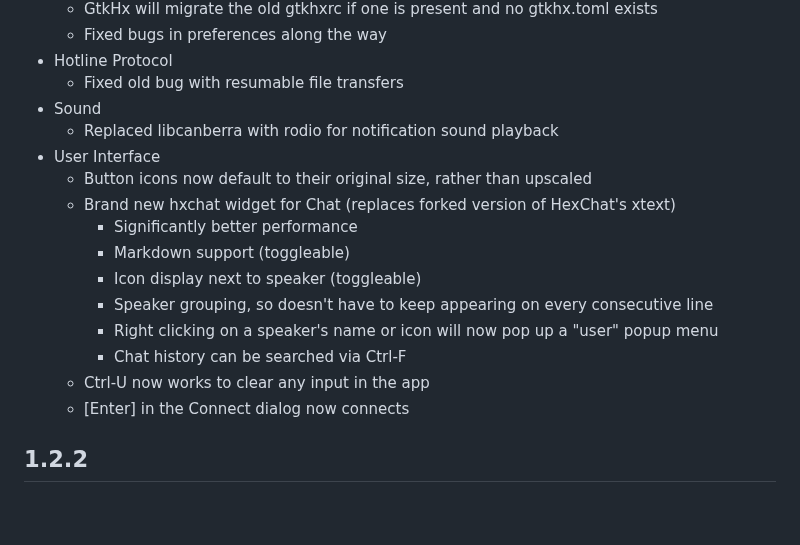
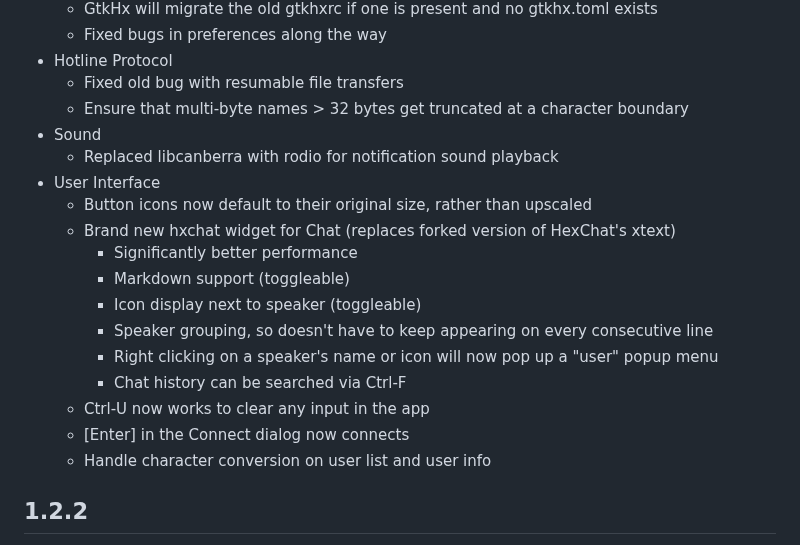
Before and after one commit to mishan/gtkhx, a Markdown page: CHANGELOG.md, the part around the change. GitHub-like rendering; blank space fills up the shorter version.

Commit message:
Update CHANGELOG

```diff
--- a/CHANGELOG.md
+++ b/CHANGELOG.md
@@ -15,6 +15,7 @@
   - Fixed bugs in preferences along the way
 - Hotline Protocol
   - Fixed old bug with resumable file transfers
+  - Ensure that multi-byte names > 32 bytes get truncated at a character boundary
 - Sound
   - Replaced libcanberra with rodio for notification sound playback
 - User Interface
@@ -28,6 +29,7 @@
     - Chat history can be searched via Ctrl-F
   - Ctrl-U now works to clear any input in the app
   - [Enter] in the Connect dialog now connects
+  - Handle character conversion on user list and user info
 
 ## 1.2.2
 
```
